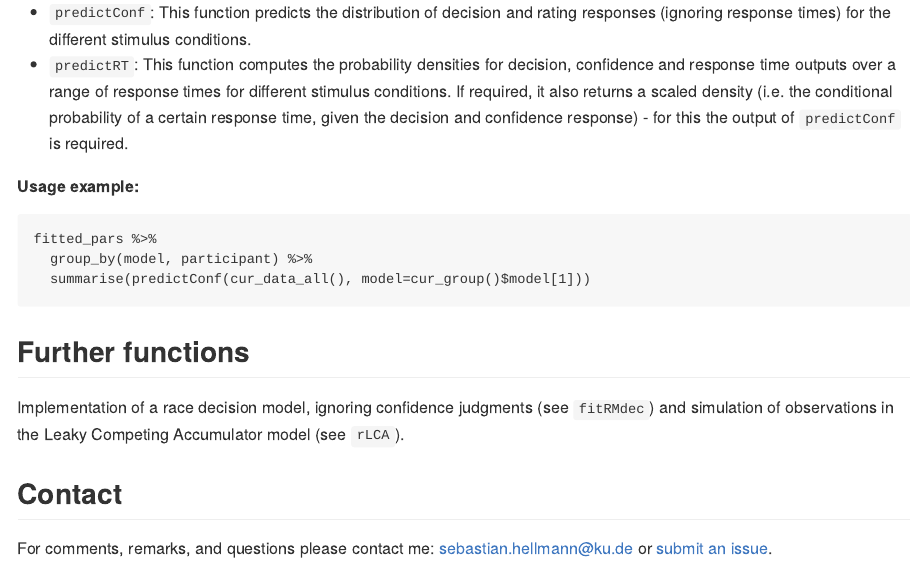
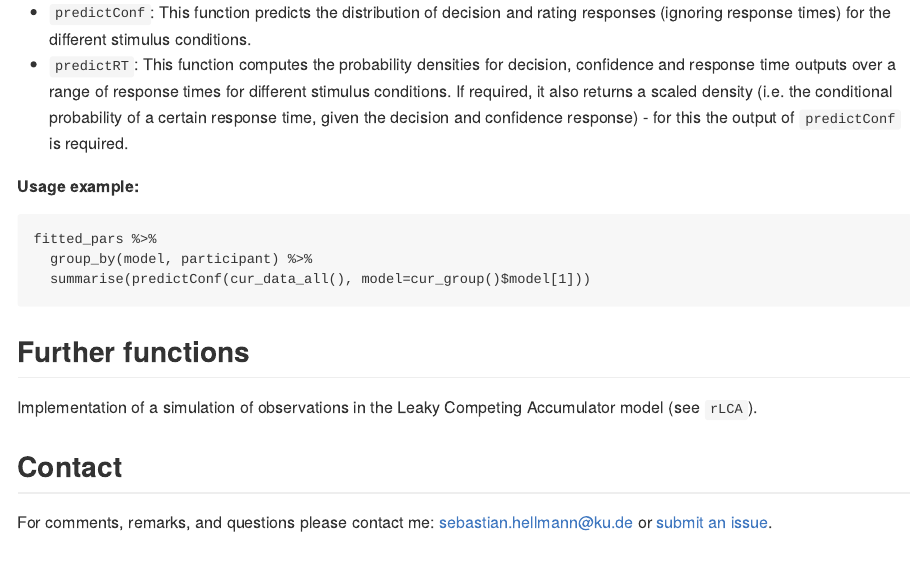
Before and after one commit to SeHellmann/dynConfiR, an R Markdown document (README.rmd): the page in a window 1100 px wide, from 2610 px down. The pictures show the output file README.md that the author committed with the source, drawn offline in the style of GitHub.

Commit message:
update README

```diff
--- a/README.rmd
+++ b/README.rmd
@@ -130,7 +130,7 @@ For prediction the functions `predictConf` and `predictRT` are used, together wi
 
 ## Further functions
 
-Implementation of a race decision model, ignoring confidence judgments (see `fitRMdec`) and simulation of observations in the Leaky Competing Accumulator model (see `rLCA`).
+Implementation of a simulation of observations in the Leaky Competing Accumulator model (see `rLCA`).
 
 ## Contact
 
```
Also changed, not shown: README.md.
